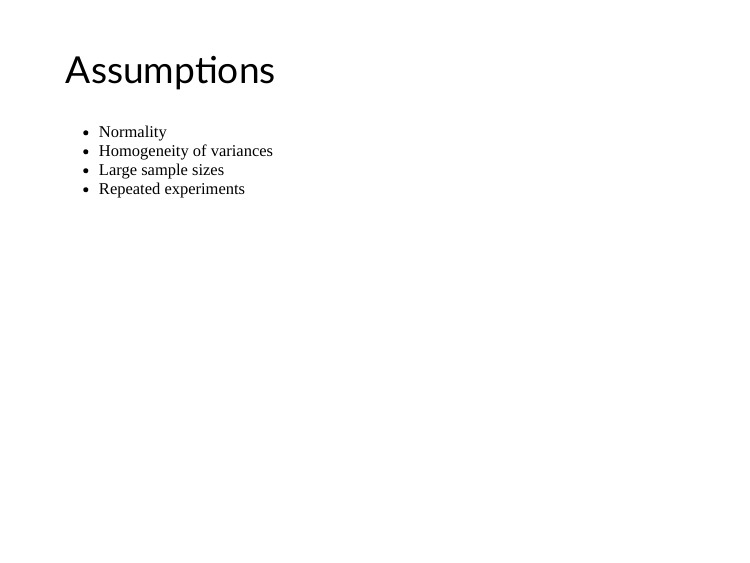
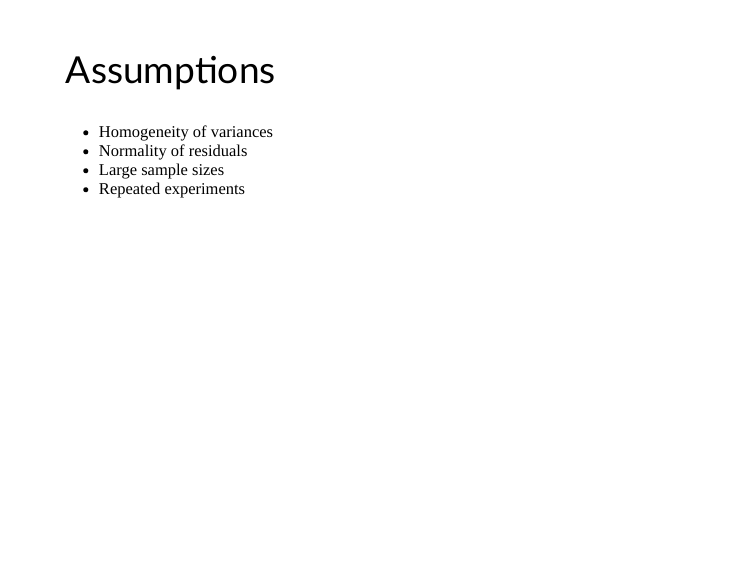
Before and after one commit to kmiddleton/PAS_GR_2018, an R Markdown document (PAS_Middleton.Rmd): page 4 of 31. Rendered offline with R 4.5, knitr and Pandoc, with nearby package versions; the slides are laid out offline by our stand-in for remark.js, each with all of its steps uncovered, in fonts that may differ from those the slides ask for, and without slide numbers, shadows or browser add-ons; some code elsewhere in the file could not run offline.

Commit message:
Small edit to assumptions

```diff
--- a/PAS_Middleton.Rmd
+++ b/PAS_Middleton.Rmd
@@ -70,8 +70,8 @@ class: center, middle
 
 ## Assumptions
 
-- Normality
 - Homogeneity of variances
+- Normality of residuals
 - Large sample sizes
 - Repeated experiments
 
```
Also changed, not shown: PAS_Middleton.html.
